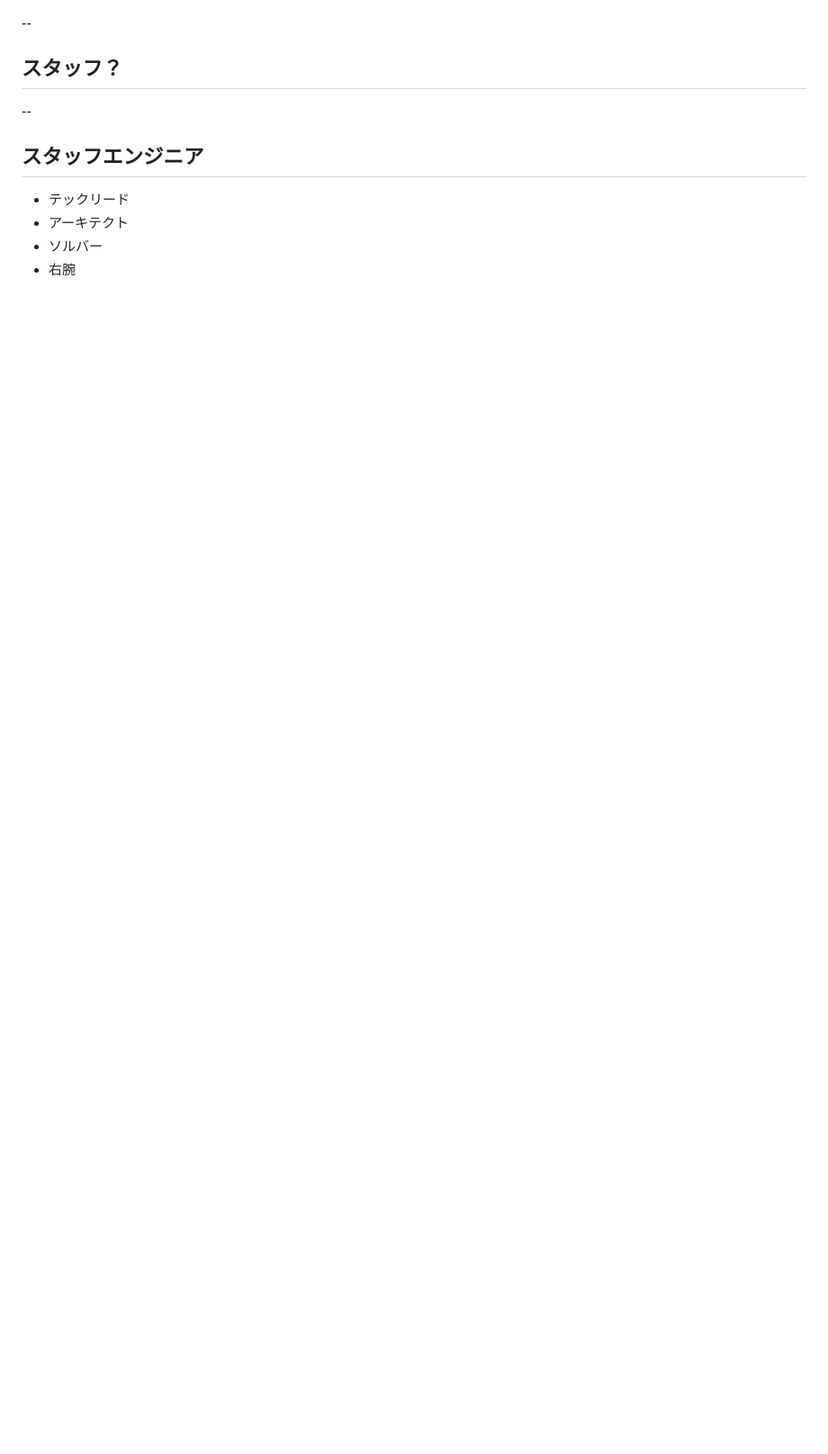
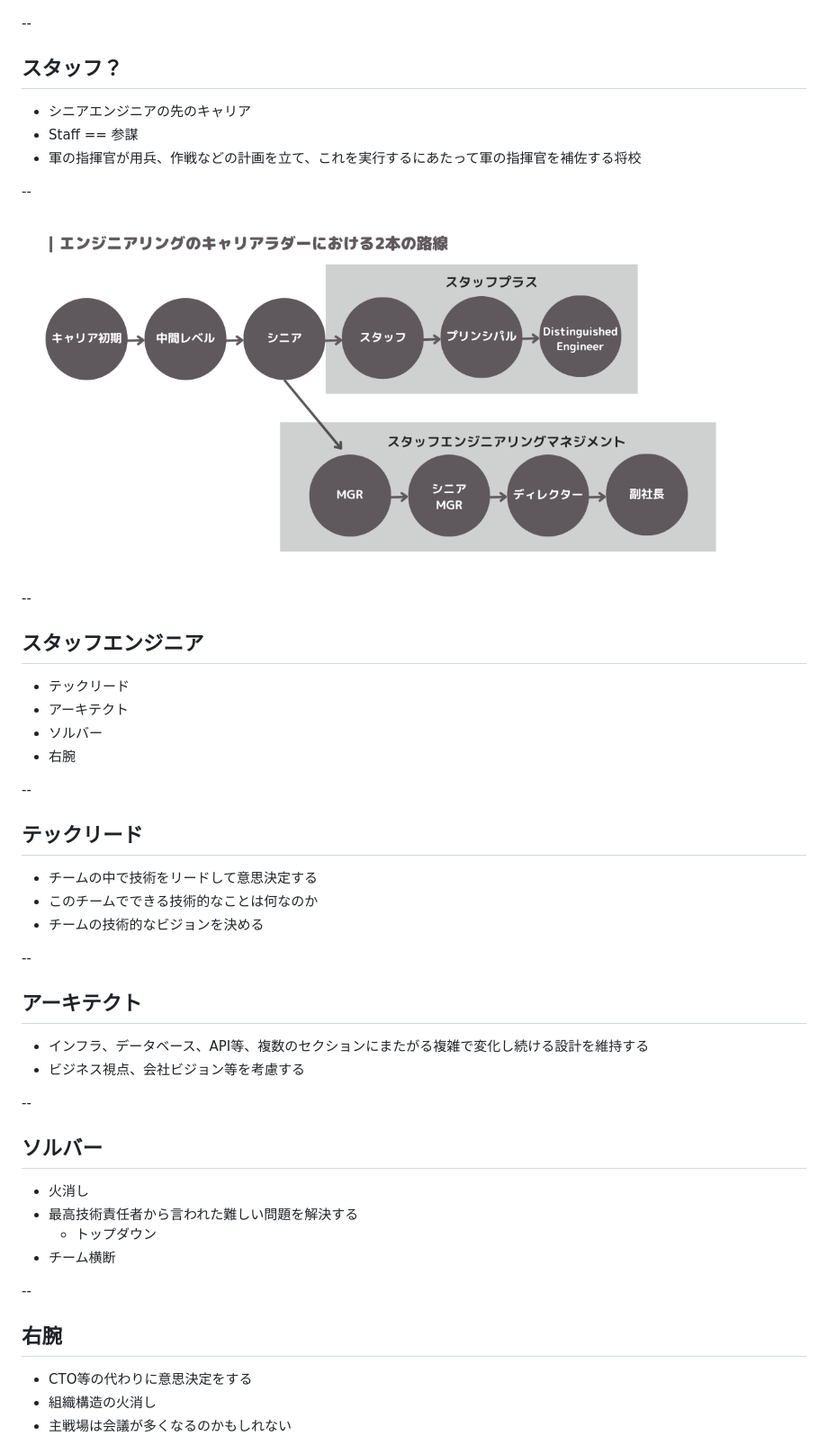
Before and after one commit to yamap55/Slide, a Markdown page: 20240203/slide.md, the part around the change printed below. Shown: that part at 90% size. Drawn GitHub-style; pictures changed too: 20240203/career.png (added); blank space fills up the shorter version.

Commit message:
update slide

```diff
--- a/20240203/slide.md
+++ b/20240203/slide.md
@@ -259,6 +259,14 @@
 
 ## スタッフ？
 
+- シニアエンジニアの先のキャリア
+- Staff == 参謀
+- 軍の指揮官が用兵、作戦などの計画を立て、これを実行するにあたって軍の指揮官を補佐する将校
+
+--
+
+![キャリアラダー](career.png)
+
 --
 
 ## スタッフエンジニア
@@ -266,3 +274,36 @@
 - アーキテクト
 - ソルバー
 - 右腕
+
+--
+
+## テックリード
+
+- チームの中で技術をリードして意思決定する
+- このチームでできる技術的なことは何なのか
+- チームの技術的なビジョンを決める
+
+--
+
+## アーキテクト
+
+- インフラ、データベース、API等、複数のセクションにまたがる複雑で変化し続ける設計を維持する
+- ビジネス視点、会社ビジョン等を考慮する
+
+--
+
+## ソルバー
+
+- 火消し
+- 最高技術責任者から言われた難しい問題を解決する
+  - トップダウン
+- チーム横断
+
+--
+
+## 右腕
+
+- CTO等の代わりに意思決定をする
+- 組織構造の火消し
+- 主戦場は会議が多くなるのかもしれない
+
```
Also changed, not shown: other parts of 20240203/slide.md (+44 -0 lines).
